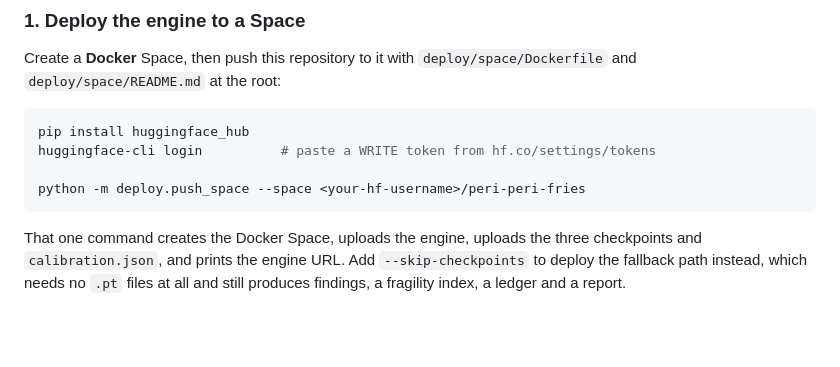
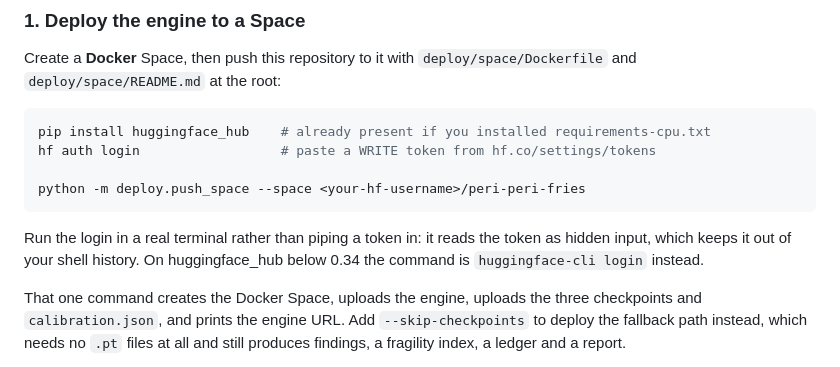
Before and after one commit to Jenak26/team-peri-peri-fries, a Markdown page: README.md, the part around the change. GitHub-like rendering; blank space fills up the shorter version.

Commit message:
Correct the Space login step in the README
huggingface_hub ships with requirements-cpu.txt, and on 0.34+ the command is
'hf auth login'. Also says to run it interactively rather than passing the token
on a command line, which would put a write credential in shell history.

````diff
--- a/README.md
+++ b/README.md
@@ -319,11 +319,15 @@ Create a **Docker** Space, then push this repository to it with
 `deploy/space/Dockerfile` and `deploy/space/README.md` at the root:
 
 ```bash
-pip install huggingface_hub
-huggingface-cli login          # paste a WRITE token from hf.co/settings/tokens
+pip install huggingface_hub    # already present if you installed requirements-cpu.txt
+hf auth login                  # paste a WRITE token from hf.co/settings/tokens
 
 python -m deploy.push_space --space <your-hf-username>/peri-peri-fries
 ```
+
+Run the login in a real terminal rather than piping a token in: it reads the token as
+hidden input, which keeps it out of your shell history. On huggingface_hub below 0.34
+the command is `huggingface-cli login` instead.
 
 That one command creates the Docker Space, uploads the engine, uploads the three
 checkpoints and `calibration.json`, and prints the engine URL. Add
````
